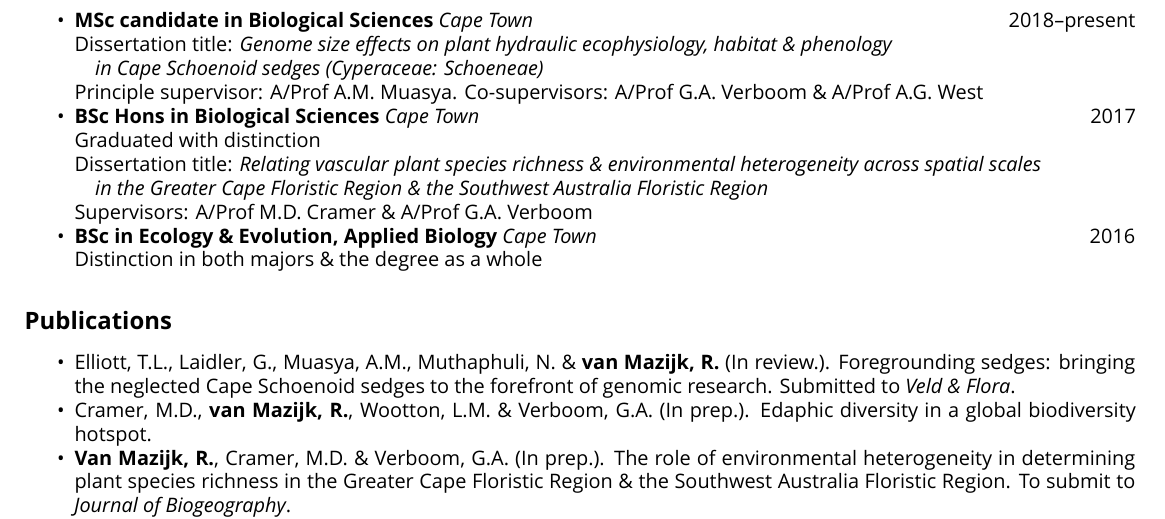
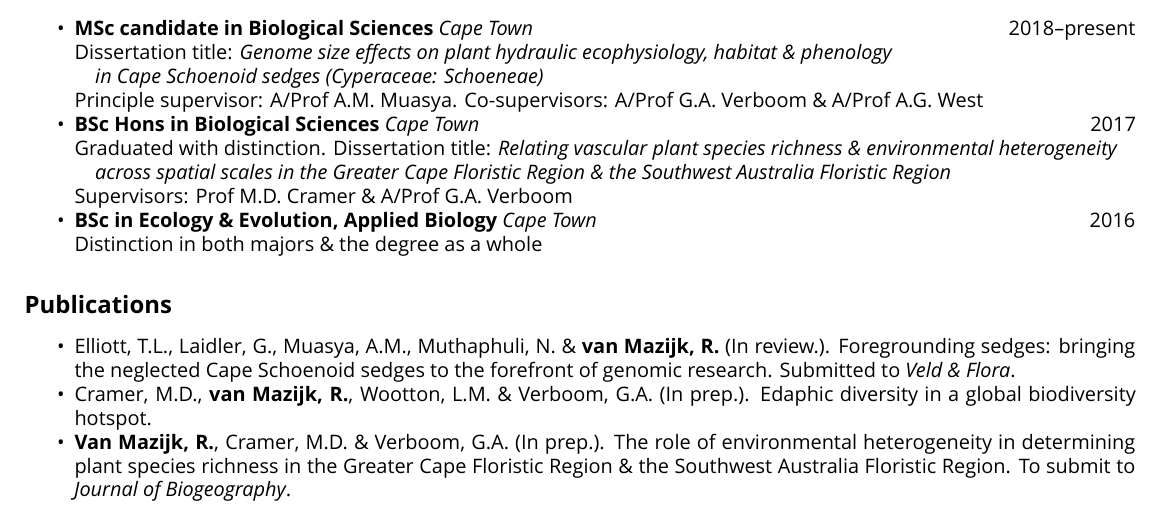
Before and after one commit to rvanmazijk/cv, an R Markdown document (RvanMazijk_CV_1page.Rmd): part of the page, cut so that both start at the same text. Rendered offline with R 4.5, knitr and Pandoc, then LaTeX, with nearby package versions; a font, style sheet, LaTeX package, included part or bibliography that could not be used is replaced or left out.

Commit message:
A/Prof MDC -> Prof MDC

```diff
--- a/RvanMazijk_CV_1page.Rmd
+++ b/RvanMazijk_CV_1page.Rmd
@@ -20,10 +20,9 @@ header-includes:
   \par \ \ \ \ _in Cape Schoenoid sedges (Cyperaceae: Schoeneae)_
   \par Principle supervisor: A/Prof A.M. Muasya. Co-supervisors: A/Prof G.A. Verboom & A/Prof A.G. West
 - **BSc Hons in Biological Sciences** _Cape Town_ \hfill 2017
-  \par Graduated with distinction
-  \par Dissertation title: _Relating vascular plant species richness & environmental heterogeneity across spatial scales_
-  \par \ \ \ \ _in the Greater Cape Floristic Region & the Southwest Australia Floristic Region_
-  \par Supervisors: A/Prof M.D. Cramer & A/Prof G.A. Verboom
+  \par Graduated with distinction. Dissertation title: _Relating vascular plant species richness & environmental heterogeneity_
+  \par \ \ \ \ _across spatial scales in the Greater Cape Floristic Region & the Southwest Australia Floristic Region_
+  \par Supervisors: Prof M.D. Cramer & A/Prof G.A. Verboom
 - **BSc in Ecology & Evolution, Applied Biology** _Cape Town_ \hfill 2016
   \par Distinction in both majors & the degree as a whole
 
```
Also changed, not shown: RvanMazijk_CV_full.Rmd (+3 -3 lines), RvanMazijk_CV_1page.Rmd (2 more changed lines).
